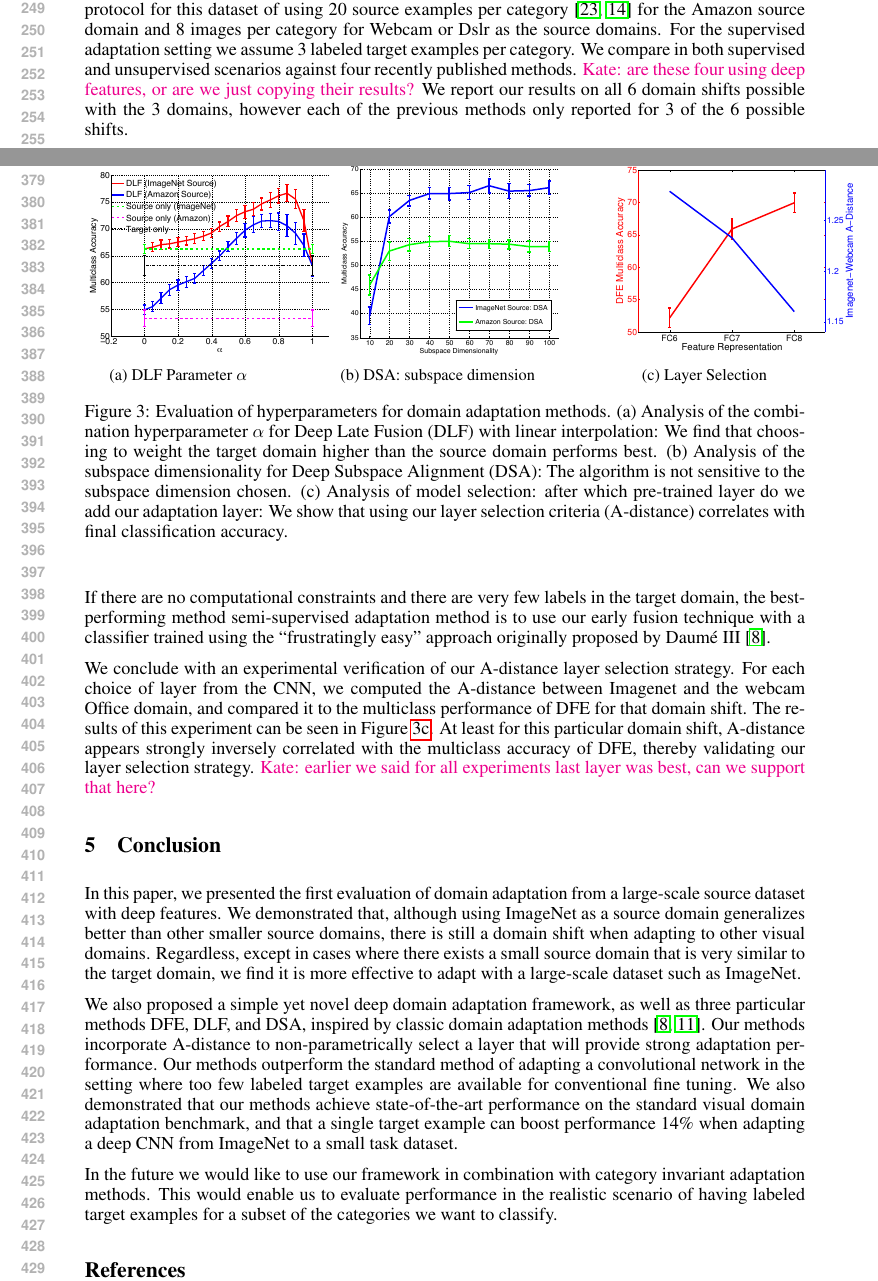
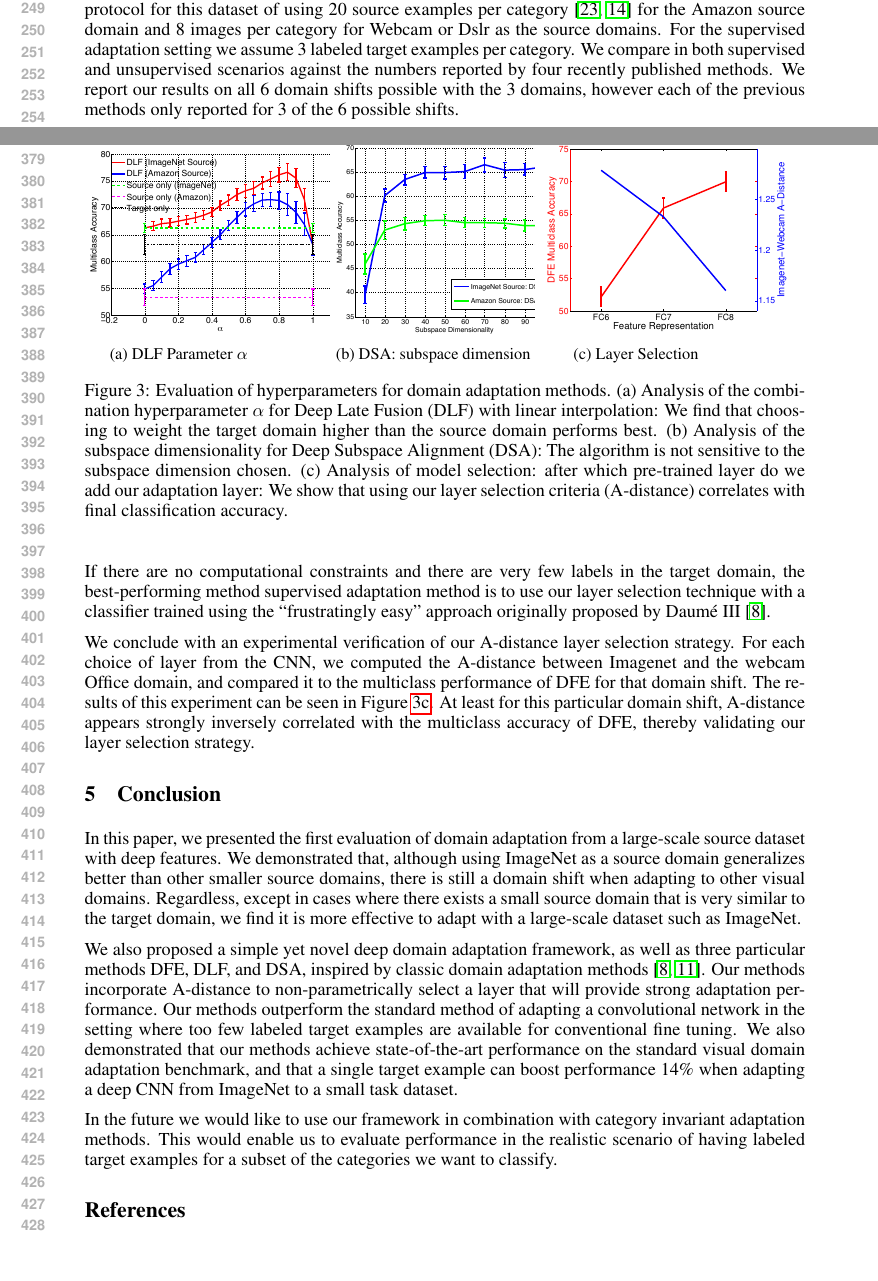
Before and after one commit to trevordarrell/2014-nips-deep-da, a LaTeX paper (2014-nips-deep-da.tex, which reads analysis.tex, eval.tex, linint-fig.tex): two parts of pages 5 and 8 of 9, joined at a grey line, cut so that both start at the same text, the shorter picture padded with empty space. Compiled offline with pdfLaTeX.

Commit message:
Lots of figure edits, more Kate/Trevor edits

```diff
--- a/analysis.tex
+++ b/analysis.tex
@@ -17,9 +17,9 @@ Although the method is sensitive to $\alpha$, we found that for both source doma
 This setting can be interpreted as trusting the target classifier more than the source, but not so much as to completely discount the information available from the source classifier. In each table we report the performance of linear interpolation averaged across hyper parameter settings $\alpha \in [0,1]$ for fairness.
 
 If there are no computational constraints and there are very few labels in
-the target domain, the best-performing method semi-supervised adaptation method is to use our early fusion technique with a classifier trained using the ``frustratingly easy'' approach originally proposed by \daume~\cite{daume}.
+the target domain, the best-performing method supervised adaptation method is to use our layer selection technique with a classifier trained using the ``frustratingly easy'' approach originally proposed by \daume~\cite{daume}.
 
 We conclude with an experimental verification of our A-distance layer selection strategy.
 For each choice of layer from the CNN, we computed the A-distance between Imagenet and the webcam Office domain, and compared it to the multiclass performance of DFE for that domain shift.
 The results of this experiment can be seen in Figure~\ref{fig:a-dist-eval}.
-At least for this particular domain shift, A-distance appears strongly inversely correlated with the multiclass accuracy of DFE, thereby validating our layer selection strategy. \ks{earlier we said for all experiments last layer was best, can we support that here?}
+At least for this particular domain shift, A-distance appears strongly inversely correlated with the multiclass accuracy of DFE, thereby validating our layer selection strategy.
--- a/eval.tex
+++ b/eval.tex
@@ -133,8 +133,7 @@ examples per category~\cite{saenko-eccv10,gong-cvpr12}
  Dslr as the source domains. For the supervised adaptation setting
  we assume 3 labeled target examples per category.
 %We begin by evaluating our framework and adaptation algorithm on the \emph{Office} dataset benchmark for both supervised and unsupervised adaptation, following standard evaluation protocols.
-We compare in both supervised and unsupervised scenarios against four recently published methods.
-\ks{are these four using deep features, or are we just copying their results?}
+We compare in both supervised and unsupervised scenarios against the numbers reported by four recently published methods.
 We report our results on all 6 domain shifts possible with the 3 domains, however each of the previous methods only reported for  3 of the 6 possible shifts.
 
 The supervised adaptation setting results are shown in Table~\ref{table:full-semi} and the unsupervised adaptation results are shown in Table~\ref{table:full-unsuper}. We notice that our algorithm dramatically outperforms most of the competing methods with the exception of DLID on the Webcam to Dlsr shift in the supervised setting. These domains are very similar (only a resolution and lighting shift) and so would likely benefit from an adaptation approach that favors the source domain more than our weighting scheme does.
--- a/linint-fig.tex
+++ b/linint-fig.tex
@@ -7,7 +8,8 @@
 \label{fig:linint-eval}
 \end{subfigure}
 %
-\hfill
+%\hfill
+\hspace{3em}
 \begin{subfigure}[b]{0.27\textwidth}
 \centering
 \includegraphics[height=\linewidth]{figs/amazonAndImagenet-sa_dim_C1_fc7.pdf}
```
Also changed, not shown: tables/imagenet_fc8_unsup_table.tex (+1 -1 lines), figs/imagenet_webcam_vary_num_target_examples.pdf, analysis.tex (2 more changed lines), eval.tex (5 more changed lines), linint-fig.tex (3 more changed lines), 1 other file.
